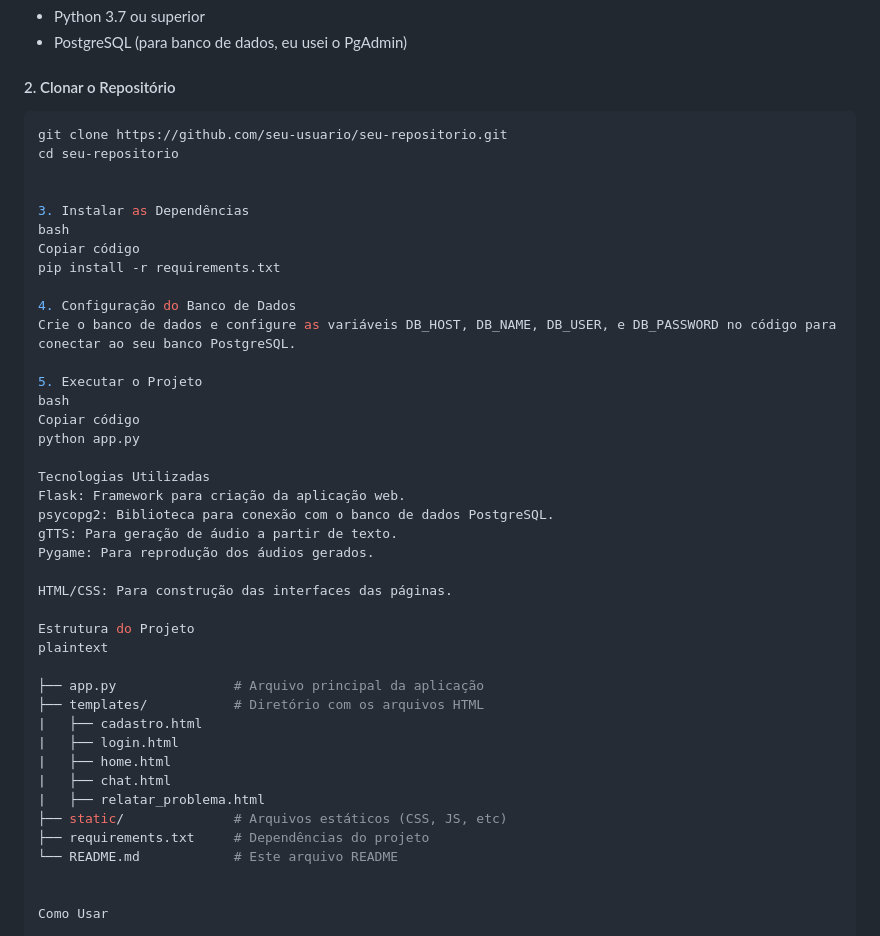
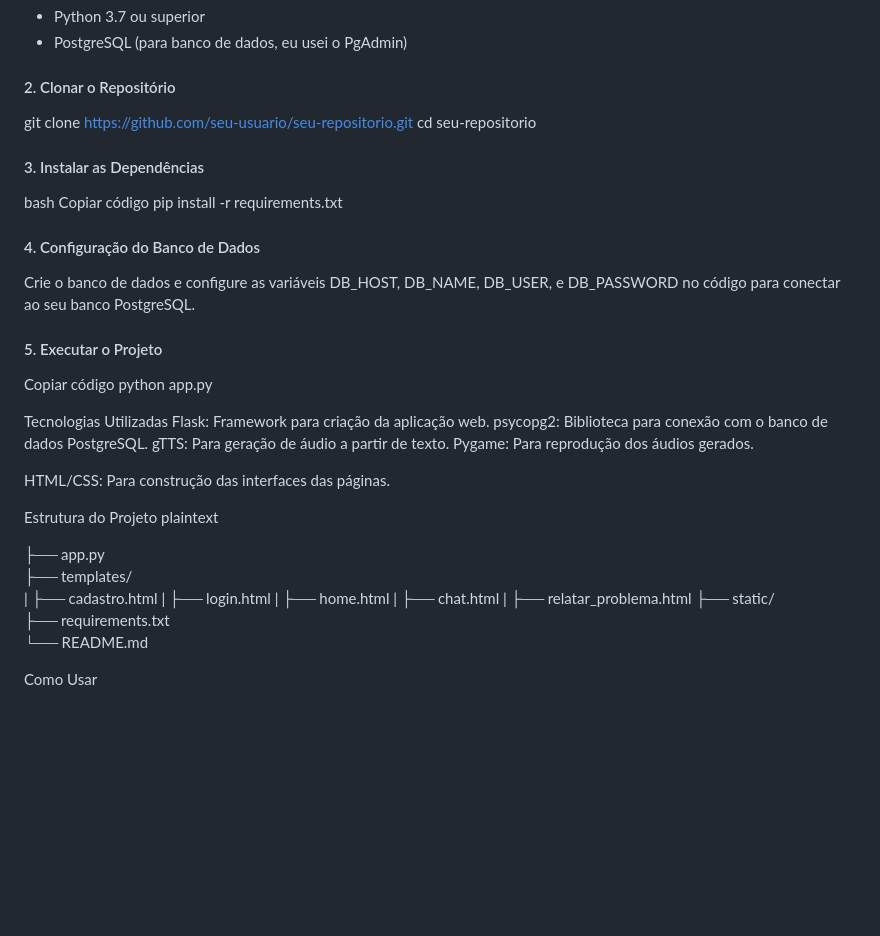
Before and after one commit to JoaomBRosio/Gest-o_de_problemas_da_Rodovi-ria_de_Campinas, a Markdown page: README.md, the part around the change. GitHub-like rendering; blank space fills up the shorter version.

````diff
--- a/README.md
+++ b/README.md
@@ -34,21 +34,19 @@ Este projeto consiste em um sistema para gestão de problemas reportados na rodo
 - PostgreSQL (para banco de dados, eu usei o PgAdmin)
 
 #### 2. Clonar o Repositório
-```bash
 git clone https://github.com/seu-usuario/seu-repositorio.git
 cd seu-repositorio
 
 
-3. Instalar as Dependências
+#### 3. Instalar as Dependências
 bash
 Copiar código
 pip install -r requirements.txt
 
-4. Configuração do Banco de Dados
+#### 4. Configuração do Banco de Dados
 Crie o banco de dados e configure as variáveis DB_HOST, DB_NAME, DB_USER, e DB_PASSWORD no código para conectar ao seu banco PostgreSQL.
 
-5. Executar o Projeto
-bash
+#### 5. Executar o Projeto
 Copiar código
 python app.py
 
@@ -63,16 +61,16 @@ HTML/CSS: Para construção das interfaces das páginas.
 Estrutura do Projeto
 plaintext
 
-├── app.py               # Arquivo principal da aplicação
-├── templates/           # Diretório com os arquivos HTML
+├── app.py
+├── templates/
 |   ├── cadastro.html
 |   ├── login.html
 |   ├── home.html
 |   ├── chat.html
 |   ├── relatar_problema.html
-├── static/              # Arquivos estáticos (CSS, JS, etc)
-├── requirements.txt     # Dependências do projeto
-└── README.md            # Este arquivo README
+├── static/
+├── requirements.txt
+└── README.md
 
 
 Como Usar
````
